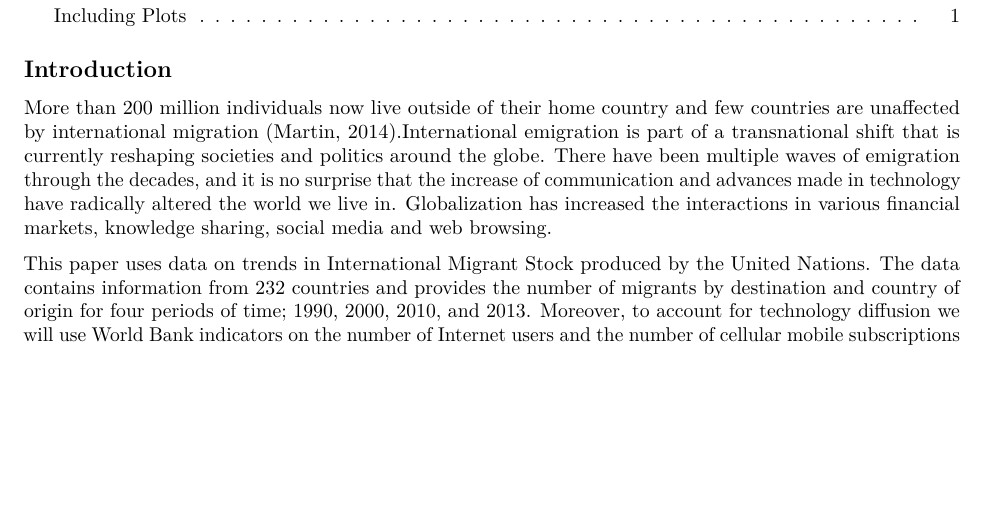
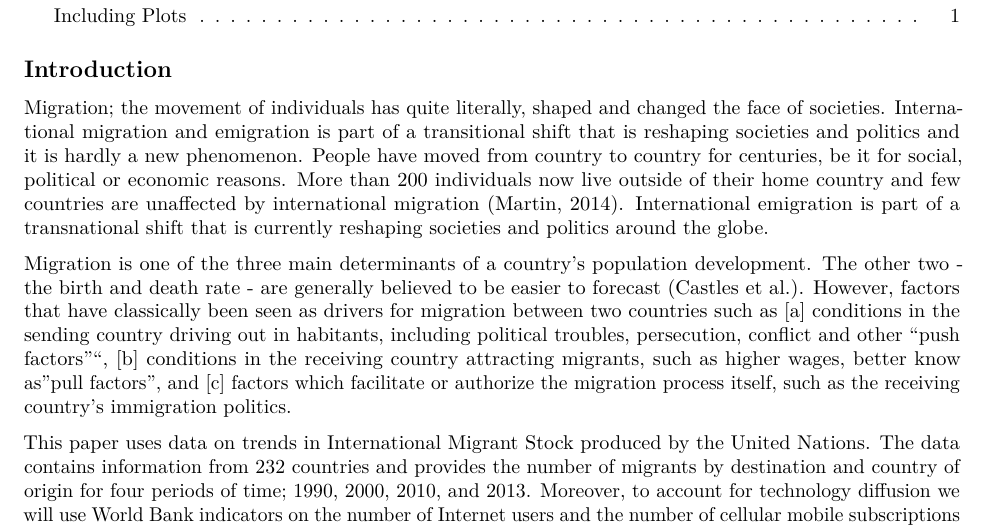
Before and after one commit to ARowena/Assignment2MontesReyla, an R Markdown document (Final Project Proposal/Final Project Proposal_MontesReyla .Rmd): part of page 1 of 2, cut so that both start at the same text, the shorter picture padded with empty space. Rendered offline with R 4.5, knitr and Pandoc, then LaTeX, with nearby package versions.

Commit message:
Information

````diff
--- a/Final Project Proposal/Final Project Proposal_MontesReyla .Rmd
+++ b/Final Project Proposal/Final Project Proposal_MontesReyla .Rmd
@@ -16,7 +16,9 @@ knitr::opts_chunk$set(echo = TRUE)
 ```
 
 ## Introduction
-More than 200 million individuals now live outside of their home country and few countries are unaffected by international migration (Martin, 2014).International emigration is part of a transnational shift that is currently reshaping societies and politics around the globe. There have been multiple waves of emigration through the decades, and it is no surprise that the increase of communication and advances made in technology have radically altered the world we live in. Globalization has increased the interactions in various financial markets, knowledge sharing, social media and web browsing.
+Migration; the movement of individuals has quite literally, shaped and changed the face of societies. International migration and emigration is part of a transitional shift that is reshaping societies and politics and it is hardly a new phenomenon. People have moved from country to country for centuries, be it for social, political or economic reasons. More than 200 individuals now live outside of their home country and few countries are unaffected by international migration (Martin, 2014). International emigration is part of a transnational shift that is currently reshaping societies and politics around the globe.
+
+Migration is one of the three main determinants of a country's population development. The other two - the birth and death rate - are generally believed to be easier to forecast (Castles et al.). However, factors that have classically been seen as drivers for migration between two countries such as [a] conditions in the sending country driving out in habitants, including political troubles, persecution, conflict and other "push factors"", [b] conditions in the receiving country attracting migrants, such as higher wages, better know as "pull factors", and [c] factors which facilitate or authorize the migration process itself, such as the receiving country's immigration politics.
 
 This paper uses data on trends in International Migrant Stock produced by the United Nations. The data contains information from 232 countries and provides the number of migrants by destination and country of origin for four periods of time; 1990, 2000, 2010, and 2013. Moreover, to account for technology diffusion we will use World Bank indicators on the number of Internet users and the number of cellular mobile subscriptions for each country.
 
````
Also changed, not shown: Final Project Proposal/Final_Project_Proposal_MontesReyla_.pdf.
